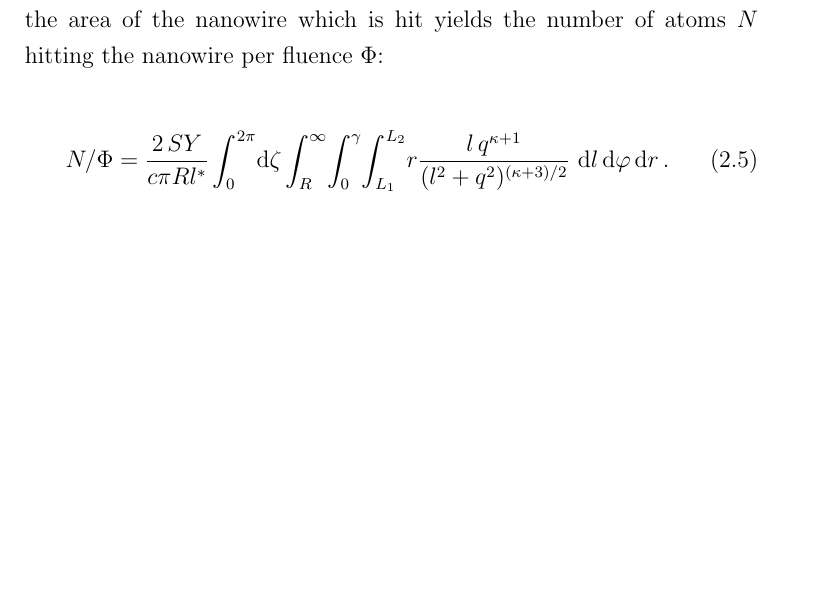
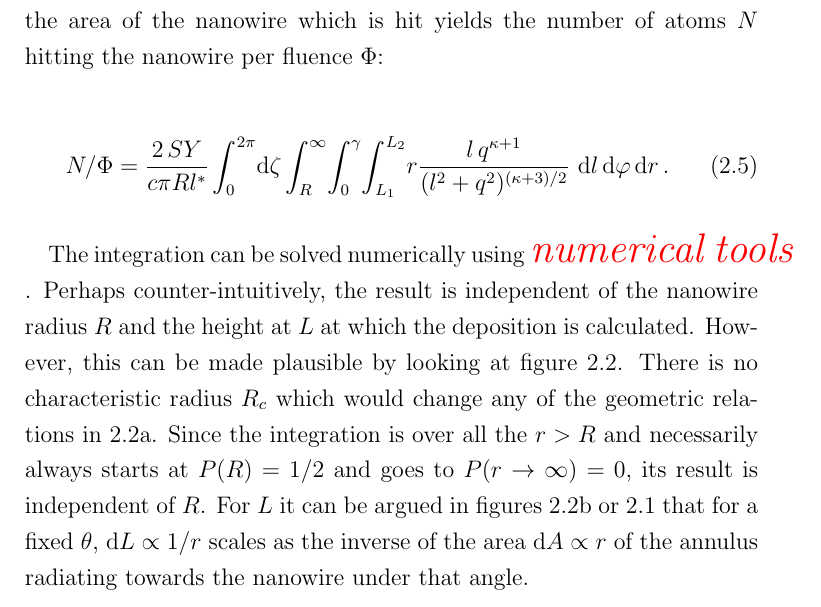
Before and after one commit to TheGrim1/Diss, a LaTeX thesis (Diss.tex, which reads Sputtering.tex): part of page 8 of 10 before the commit and part of page 8 of 11 after it, cut so that both start at the same text, the shorter picture padded with empty space. Compiled offline with pdfLaTeX.

Commit message:
redeposition2

```diff
--- a/Sputtering.tex
+++ b/Sputtering.tex
@@ -76,7 +76,7 @@ N/\Phi = \frac{2\,SY}{c \pi Rl^*} \int_0^{2\pi}\! \mathrm{d}\zeta \int_R^{\infty
 \int_0^{\gamma} \! \int_{L_1}^{L_2} \! r \frac{l\,q^{\kappa+1}}{(l^2 + q^2)^{(\kappa + 3)/2}}\,\,\mathrm{d}l \, \mathrm{d}\varphi\,\mathrm{d}r \, .
 \end{equation}
 
-
+The integration can be solved numerically using \TODO{numerical tools}. Perhaps counter-intuitively, the result is independent of the nanowire radius $R$ and the height at $L$ at which the deposition is calculated. However, this can be made plausible by looking at figure \ref{anglesredepo}. There is no characteristic radius $R_c$ which would change any of the geometric relations in \ref{anglesredepo}a. Since the integration is over all the $r > R$ and necessarily always starts at $P(R) =1/2$ and goes to $P(r\rightarrow \infty) =0$, its result is independent of $R$. For $L$ it can be argued in figures \ref{anglesredepo}b or \ref{redeposit} that for a fixed $\theta$, $\mathrm{d}L \propto 1/r$ scales as the inverse of the area $\mathrm{d}A \propto r$ of the annulus radiating towards the nanowire under that angle.
 
 
 \section{$Si$ nanowire sputtering by $Ar^+$ irradiation}
```
Also changed, not shown: Diss.pdf, 4 other files.
